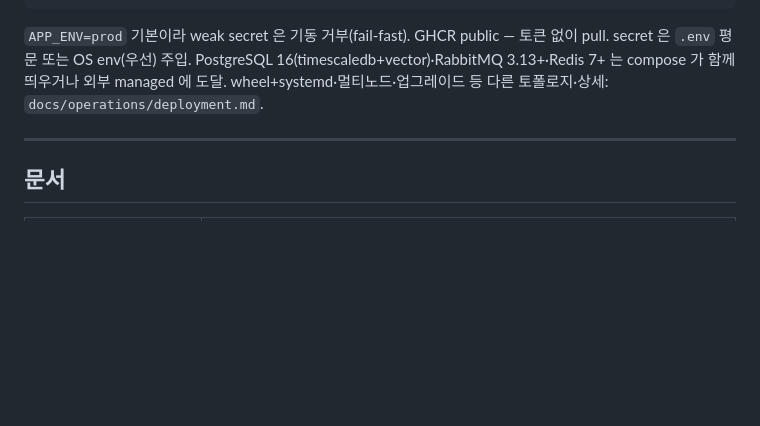
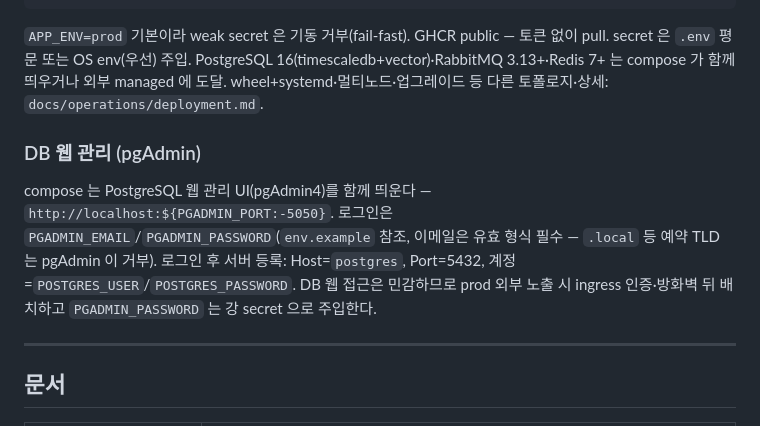
Before and after one commit to z-converter-assessment/assessment-engine, a Markdown page: README.md, the part around the change. Rendered like a GitHub page; blank space fills up the shorter version.

Commit message:
docs: README 에 pgAdmin DB 웹 관리 안내 추가 (접속·서버 등록·PGADMIN env)

```diff
--- a/README.md
+++ b/README.md
@@ -165,6 +165,10 @@ docker compose up -d        # GHCR 이미지 pull. web http://localhost:8000
 
 `APP_ENV=prod` 기본이라 weak secret 은 기동 거부(fail-fast). GHCR public — 토큰 없이 pull. secret 은 `.env` 평문 또는 OS env(우선) 주입. PostgreSQL 16(timescaledb+vector)·RabbitMQ 3.13+·Redis 7+ 는 compose 가 함께 띄우거나 외부 managed 에 도달. wheel+systemd·멀티노드·업그레이드 등 다른 토폴로지·상세: `docs/operations/deployment.md`.
 
+### DB 웹 관리 (pgAdmin)
+
+compose 는 PostgreSQL 웹 관리 UI(pgAdmin4)를 함께 띄운다 — `http://localhost:${PGADMIN_PORT:-5050}`. 로그인은 `PGADMIN_EMAIL`/`PGADMIN_PASSWORD`(`env.example` 참조, 이메일은 유효 형식 필수 — `.local` 등 예약 TLD 는 pgAdmin 이 거부). 로그인 후 서버 등록: Host=`postgres`, Port=5432, 계정=`POSTGRES_USER`/`POSTGRES_PASSWORD`. DB 웹 접근은 민감하므로 prod 외부 노출 시 ingress 인증·방화벽 뒤 배치하고 `PGADMIN_PASSWORD` 는 강 secret 으로 주입한다.
+
 ---
 
 ## 문서
```
